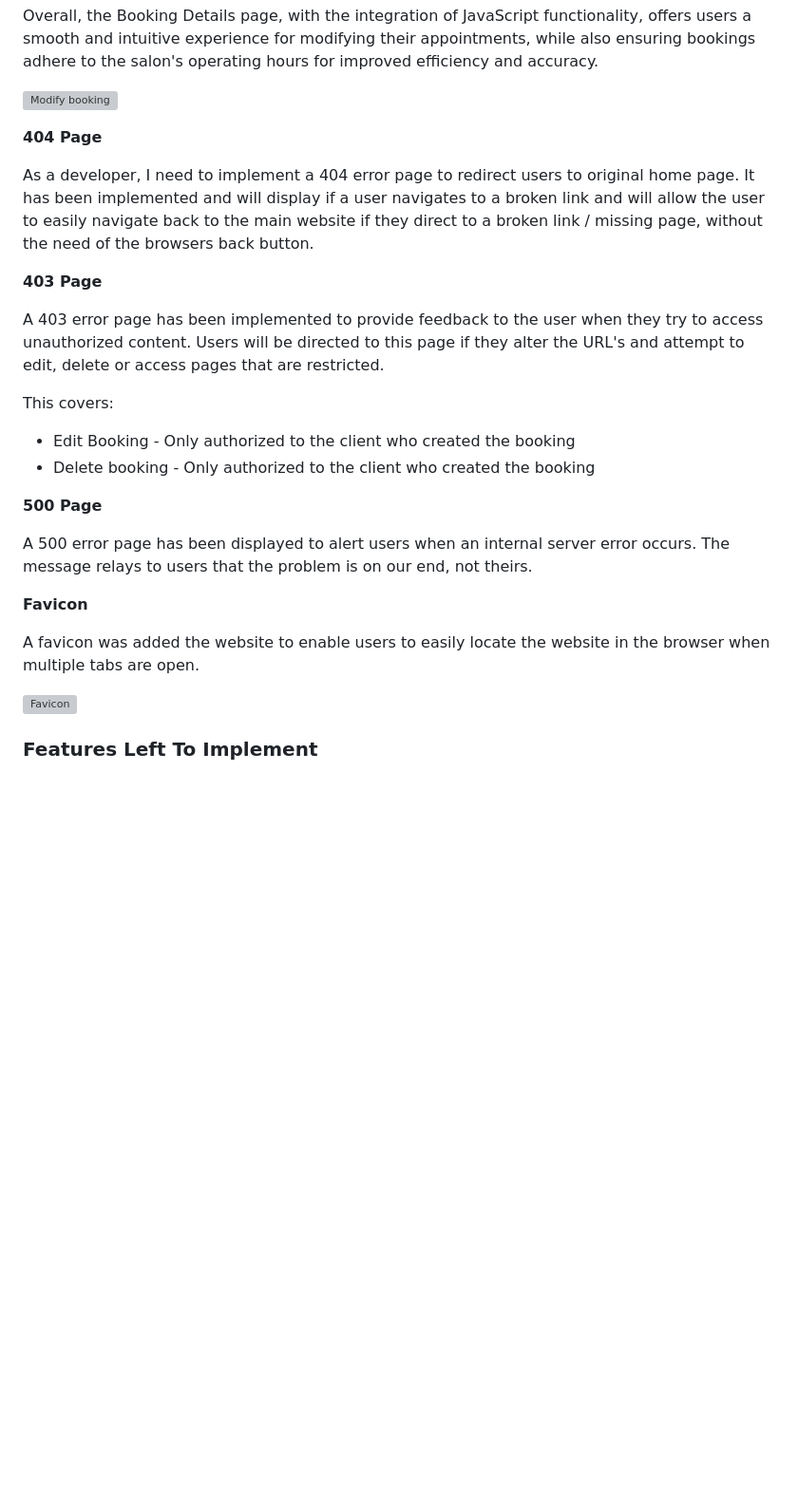
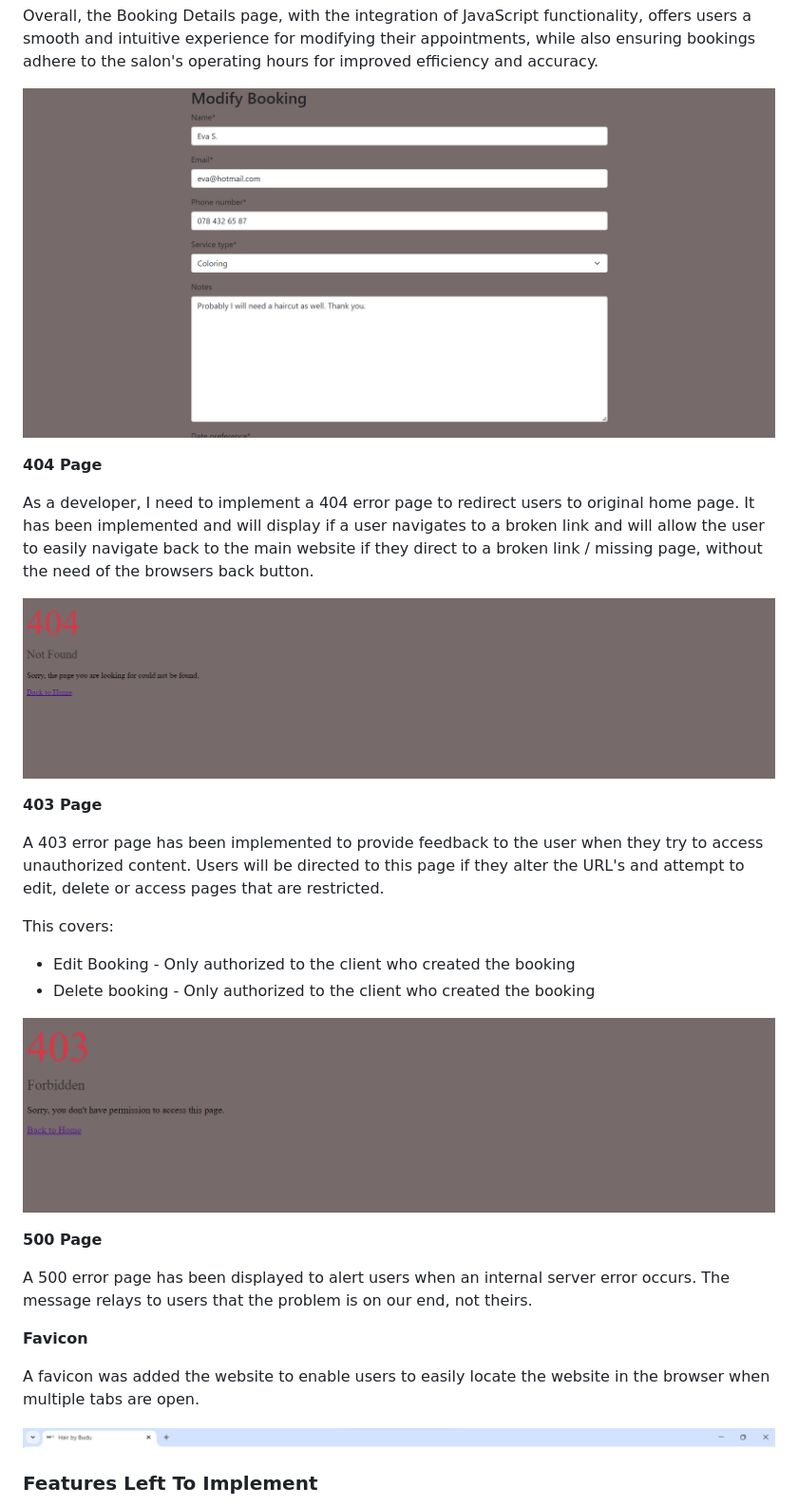
Before and after one commit to EMPZsolt/my-fourth-project, a Markdown page: README.md, the part around the change printed below. Shown: that part at 95% size. GitHub-like rendering; blank space fills up the shorter version; grey boxes are pictures that could not be loaded.

```diff
--- a/README.md
+++ b/README.md
@@ -256,11 +256,13 @@ The JavaScript code integrated into the page enhances several aspects of functio
 
 Overall, the Booking Details page, with the integration of JavaScript functionality, offers users a smooth and intuitive experience for modifying their appointments, while also ensuring bookings adhere to the salon's operating hours for improved efficiency and accuracy.
 
-![Modify booking](docs/readme_images/booking_details.PNG)
+![Modify booking](assets/images/booking_details.png)
 
 **404 Page**
 
 As a developer, I need to implement a 404 error page to redirect users to original home page. It has been implemented and will display if a user navigates to a broken link and will allow the user to easily navigate back to the main website if they direct to a broken link / missing page, without the need  of the browsers back button.
+
+![404 error](assets/images/404-error.png)
 
 **403 Page**
 
@@ -270,6 +272,8 @@ This covers:
 * Edit Booking - Only authorized to the client who created the booking
 * Delete booking - Only authorized to the client who created the booking
 
+![403 error](assets/images/403-error.png)
+
 **500 Page**
 
 A 500 error page has been displayed to alert users when an internal server error occurs. The message relays to users that the problem is on our end, not theirs.
@@ -278,7 +282,7 @@ A 500 error page has been displayed to alert users when an internal server error
 
 A favicon was added the website to enable users to easily locate the website in the browser when multiple tabs are open.
 
-![Favicon](docs/readme_images/favicon.PNG)
+![Favicon](assets/images/favicon.png)
 
 ### Features Left To Implement
 - Integration with social media platforms for sharing customer reviews and testimonials.
```
Also changed, not shown: other parts of README.md (+11 -11 lines), TESTING.md (added), assets/images/gallery_page.png (renamed from assets/images/gellery_page.png), assets/images/home_page.png (renamed from assets/images/home-page.png), assets/images/responsive.png (added), 2 other files.
